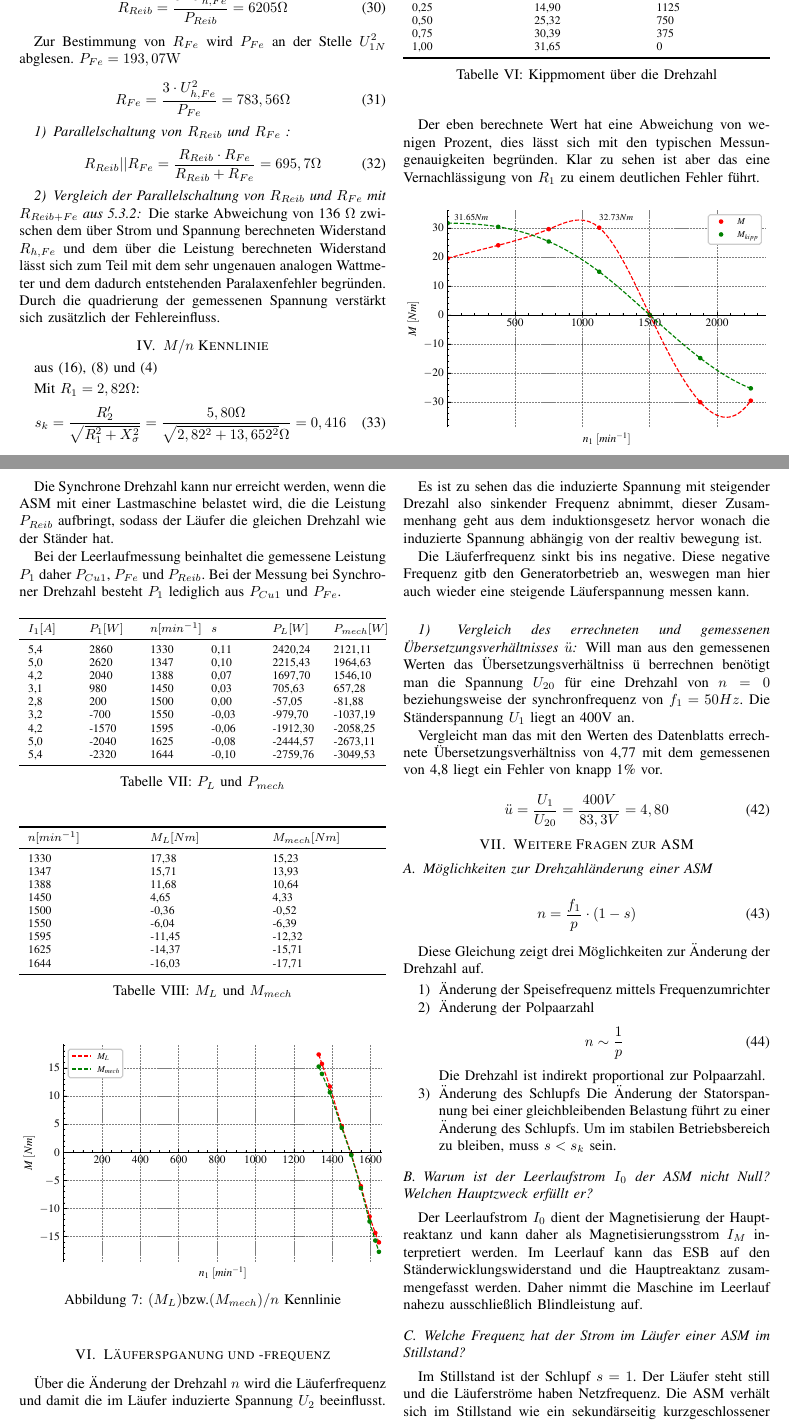
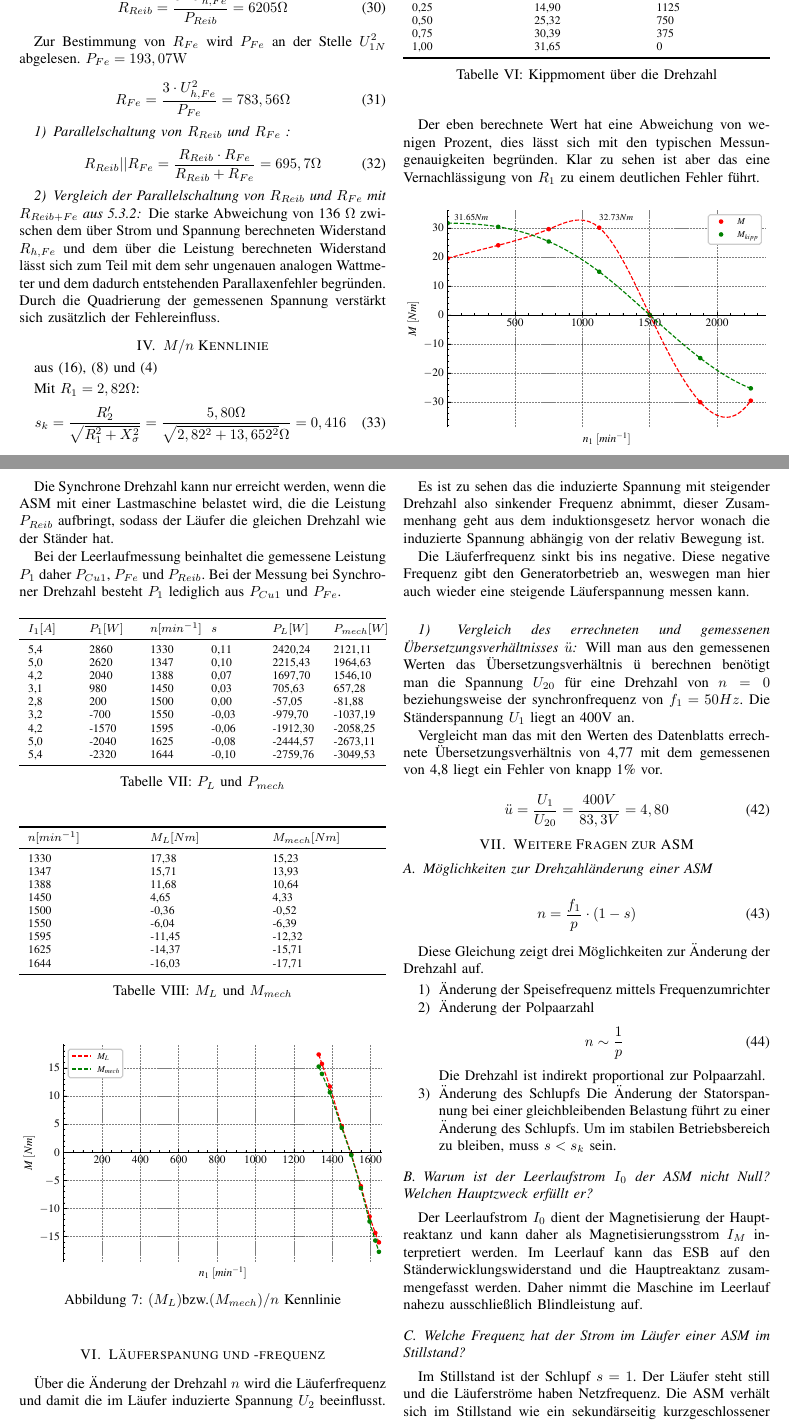
Before and after one commit to ayham291/PEM, a LaTeX paper (ASM/ASM.tex): two parts of pages 4 and 5 of 6, joined at a grey line, cut so that both start at the same text. Compiled offline with pdfLaTeX.

Commit message:
fix: Rechtschreibfehler korrigieren

```diff
--- a/ASM/ASM.tex
+++ b/ASM/ASM.tex
@@ -379,7 +379,7 @@ verwendet
     R_{Reib} = \dfrac{3\cdot U_{h, Fe}^{2}}{ P_{Reib} } = 6205 \Omega
 \end{equation}
 
-Zur Bestimmung von $R_{Fe}$ wird $P_{Fe}$ an der Stelle $U_{1N}^{2}$ abglesen.
+Zur Bestimmung von $R_{Fe}$ wird $P_{Fe}$ an der Stelle $U_{1N}^{2}$ abgelesen.
 $P_{Fe} = 193,07 \si{W}$
 
 \begin{equation}
@@ -400,7 +400,7 @@ $R_{Reib+Fe}$ aus 5.3.2}
 Die starke Abweichung von 136 $ \Omega$ zwischen dem über Strom und Spannung
 berechneten Widerstand $R_{h, Fe}$ und dem über die Leistung berechneten
 Widerstand lässt sich zum Teil mit dem sehr ungenauen analogen Wattmeter und
-dem dadurch entstehenden Paralaxenfehler begründen. Durch die quadrierung der
+dem dadurch entstehenden Parallaxenfehler begründen. Durch die Quadrierung der
 gemessenen Spannung verstärkt sich zusätzlich der Fehlereinfluss.
 
 \section{$M/n$ Kennlinie}
@@ -481,7 +481,7 @@ besteht $P_{1}$ lediglich aus $P_{Cu1}$ und $P_{Fe}$.
     \label{fig:M_L-mit-M_mech-vergleichen}
 \end{figure}
 
-\section{Läuferspganung und -frequenz}
+\section{Läuferspanung und -frequenz}
 
 Über die Änderung der Drehzahl $n$ wird die Läuferfrequenz und damit die im
 Läufer induzierte Spannung $U_2$ beeinflusst.
@@ -491,11 +491,11 @@ Läufer induzierte Spannung $U_2$ beeinflusst.
 \end{equation}
 %Diagrammm
 
-Es ist zu sehen das die induzierte Spannung mit steigender Drezahl also
+Es ist zu sehen das die induzierte Spannung mit steigender Drehzahl also
 sinkender Frequenz abnimmt, dieser Zusammenhang geht aus dem induktionsgesetz
-hervor wonach die induzierte Spannung abhängig von der realtiv bewegung ist.
+hervor wonach die induzierte Spannung abhängig von der relativ Bewegung ist.
 
-Die Läuferfrequenz sinkt bis ins negative. Diese negative Frequenz gitb den
+Die Läuferfrequenz sinkt bis ins negative. Diese negative Frequenz gibt den
 Generatorbetrieb an, weswegen man hier auch wieder eine steigende
 Läuferspannung messen kann.
 
@@ -503,13 +503,13 @@ Läuferspannung messen kann.
 \subsubsection{ Vergleich des errechneten und gemessenen
 Übersetzungsverhältnisses $ \ddot{u} $}
 
-Will man aus den gemessenen Werten das Übersetzungsverhältniss ü berrechnen
+Will man aus den gemessenen Werten das Übersetzungsverhältnis ü berechnen
 benötigt man die Spannung $U_{20}$ für eine Drehzahl von $ n = 0 $
 beziehungsweise der synchronfrequenz von $ f_{1} = 50Hz $. Die Ständerspannung
 $ U_{1} $ liegt an 400V an.
 
 Vergleicht man das mit den Werten des Datenblatts errechnete
-Übersetzungsverhältniss von 4,77 mit dem gemessenen von 4,8 liegt ein Fehler
+Übersetzungsverhältnis von 4,77 mit dem gemessenen von 4,8 liegt ein Fehler
 von knapp 1\%  vor.
 
 \begin{equation}
```
Also changed, not shown: ASM/ASM.pdf.
